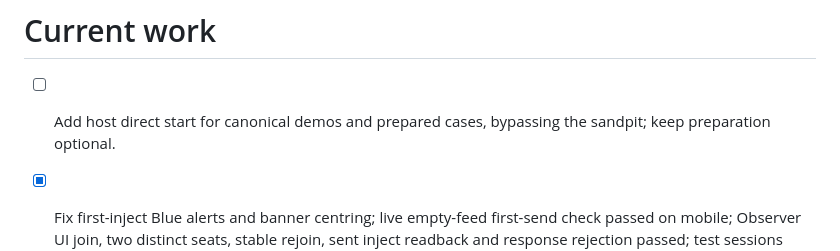
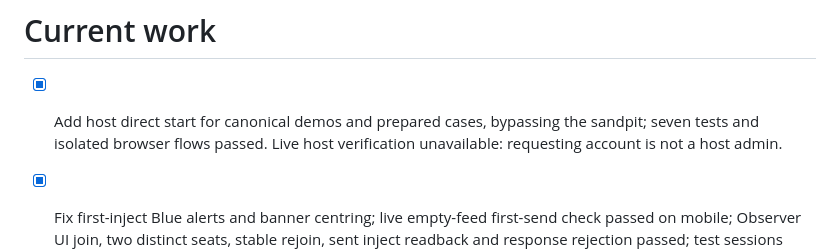
Before and after one commit to GREYGUARDS/greyguards-greyscan-redteam, a Markdown page: roadmap.md, the part around the change. Rendered like a GitHub page.

Commit message:
Changes
Co-authored-by: GREYGUARDS <292550012+GREYGUARDS@users.noreply.github.com>

```diff
--- a/roadmap.md
+++ b/roadmap.md
@@ -1,6 +1,6 @@
 # Current work
 
-- [ ] Add host direct start for canonical demos and prepared cases, bypassing the sandpit; keep preparation optional.
+- [x] Add host direct start for canonical demos and prepared cases, bypassing the sandpit; seven tests and isolated browser flows passed. Live host verification unavailable: requesting account is not a host admin.
 
 - [x] Fix first-inject Blue alerts and banner centring; live empty-feed first-send check passed on mobile; Observer UI join, two distinct seats, stable rejoin, sent inject readback and response rejection passed; test sessions cleaned up
 
```
